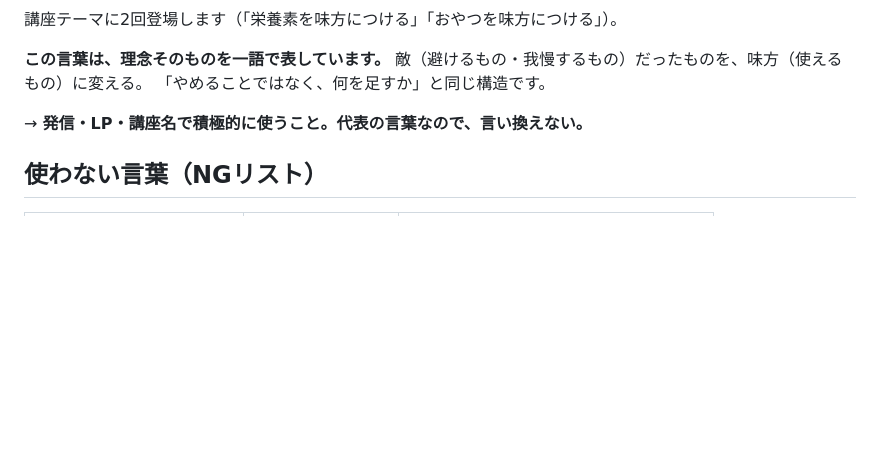
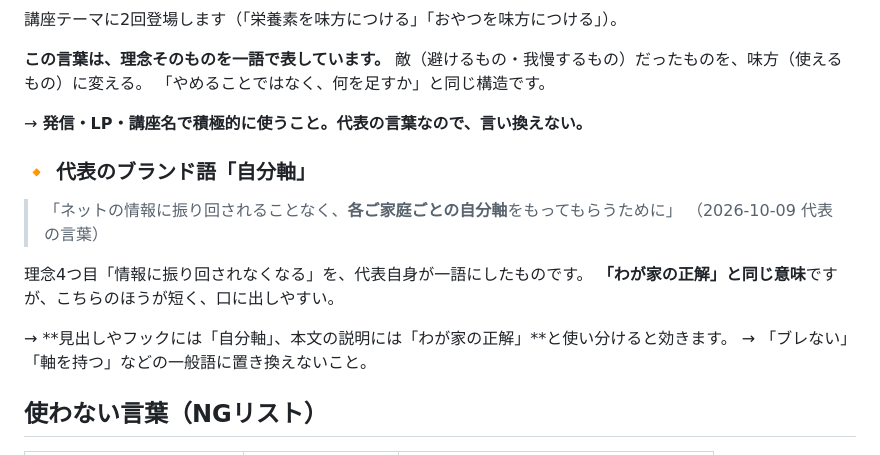
Before and after one commit to xxhmannasuimhxx/-, a Markdown page: company/_shared/tone_and_manner.md, the part around the change. Rendered like a GitHub page; blank space fills up the shorter version.

```diff
--- a/company/_shared/tone_and_manner.md
+++ b/company/_shared/tone_and_manner.md
@@ -25,6 +25,17 @@
 
 → **発信・LP・講座名で積極的に使うこと。代表の言葉なので、言い換えない。**
 
+### 🔸 代表のブランド語「**自分軸**」
+
+> 「ネットの情報に振り回されることなく、**各ご家庭ごとの自分軸**をもってもらうために」
+> （2026-10-09 代表の言葉）
+
+理念4つ目「情報に振り回されなくなる」を、代表自身が一語にしたものです。
+**「わが家の正解」と同じ意味**ですが、こちらのほうが短く、口に出しやすい。
+
+→ **見出しやフックには「自分軸」、本文の説明には「わが家の正解」**と使い分けると効きます。
+→ 「ブレない」「軸を持つ」などの一般語に置き換えないこと。
+
 ## 使わない言葉（NGリスト）
 | NG | 理由 | 言い換え |
 |---|---|---|
```
Also changed, not shown: company/03_sales/スマイルおうち栄養士講座_LP原稿.md (+13 -3 lines), company/03_sales/リザスト貼付用_LP本文.md (+15 -7 lines).
